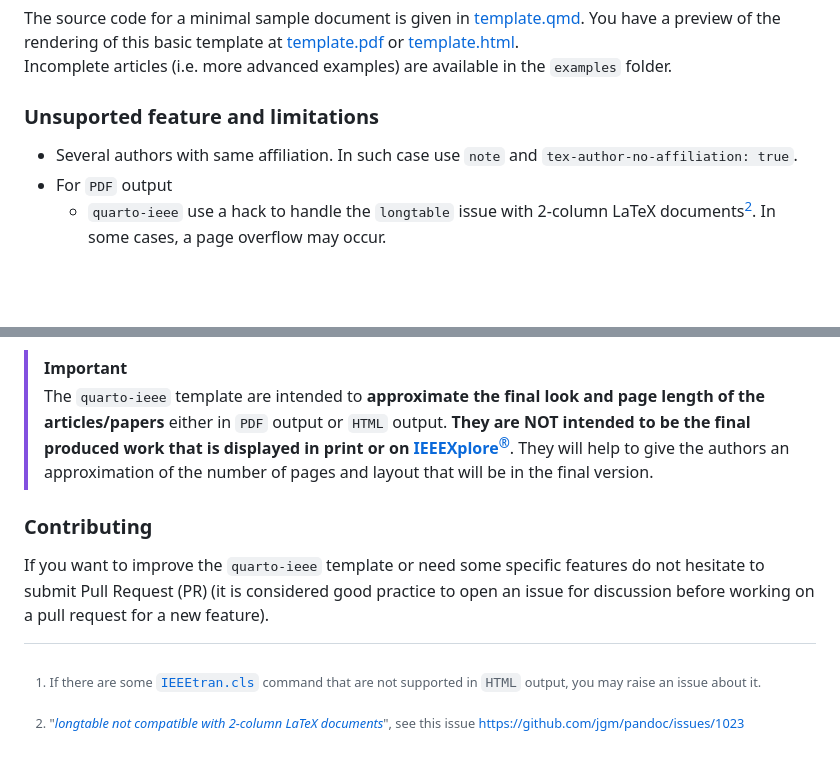
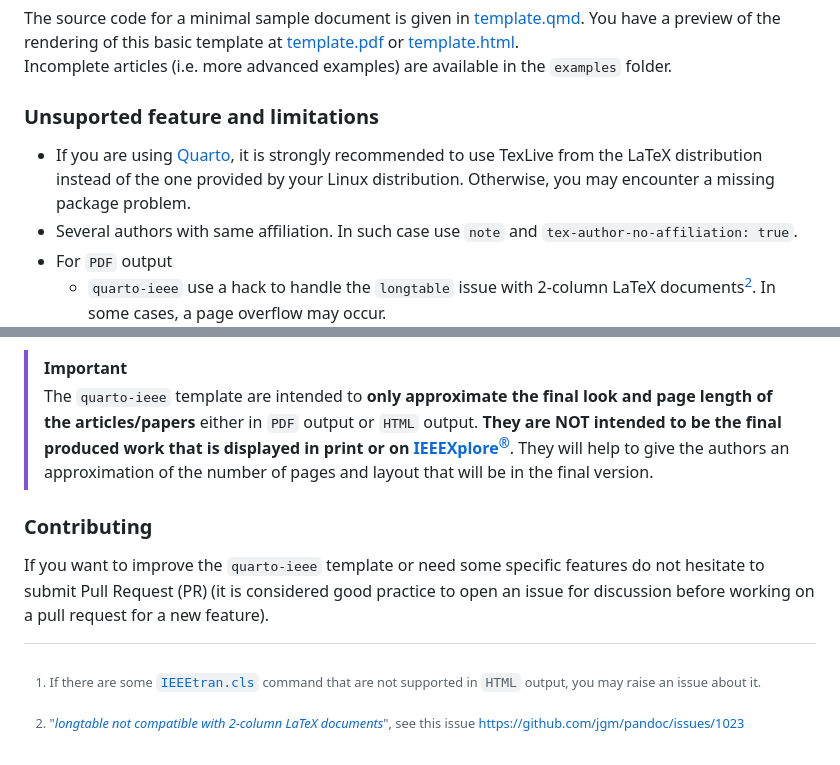
Before and after one commit to dfolio/quarto-ieee, a Markdown page: README.md, 2 parts joined by grey strips. Rendered like a GitHub page; blank space fills up the shorter version.

Commit message:
Comment on the use of TexLive
It is recommended to use TexLive from LaTeX distribution

```diff
--- a/README.md
+++ b/README.md
@@ -77,6 +77,8 @@ Incomplete articles (i.e. more advanced examples) are available in the `examples
 
 ### Unsuported feature and limitations
 
+- If you are using [Quarto](https://quarto.org), it is strongly recommended to use TexLive from the LaTeX distribution instead of the one provided by your Linux distribution.
+  Otherwise, you may encounter a missing package problem.
 - Several authors with same affiliation.
   In such case use `note` and `tex-author-no-affiliation: true`.
 - For `PDF` output
@@ -91,12 +93,10 @@ Incomplete articles (i.e. more advanced examples) are available in the `examples
 
 [^longtable]: "_[longtable not compatible with 2-column LaTeX documents](https://github.com/jgm/pandoc/issues/1023>)_", see this issue <https://github.com/jgm/pandoc/issues/1023>
 
-
 > [!IMPORTANT]
-> The `quarto-ieee` template are intended to **approximate the final look and page length of the articles/papers** either in `PDF` output or `HTML` output.
+> The `quarto-ieee` template are intended to **only approximate the final look and page length of the articles/papers** either in `PDF` output or `HTML` output.
 > **They are NOT intended to be the final produced work that is displayed in print or on [IEEEXplore<sup>®</sup>]**.
 > They will help to give the authors an approximation of the number of pages and layout that will be in the final version.
-
 
 ### Contributing
 
```
